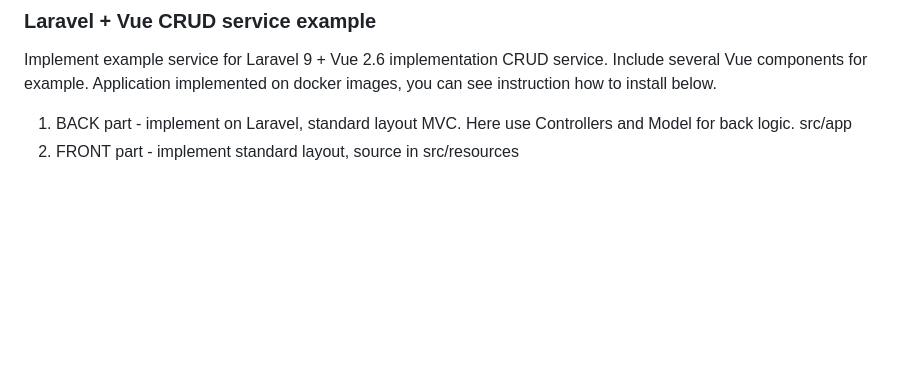
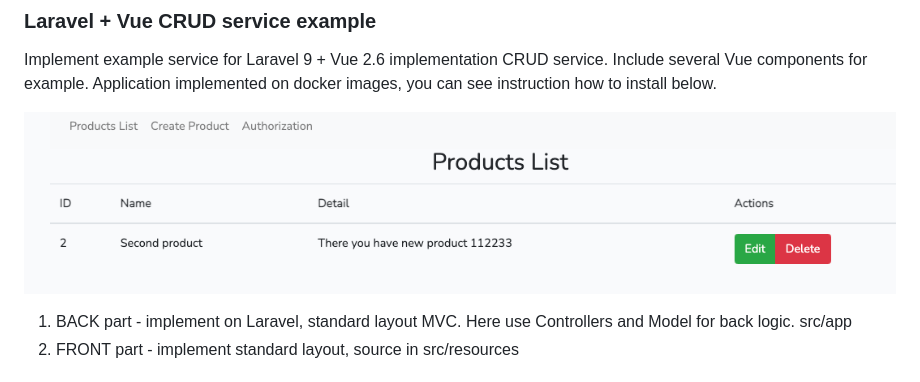
Before and after one commit to triumphpc/laravel-vue-crud, a Markdown page: README.md, the part around the change. GitHub-like rendering; pictures changed too: img.png (added); blank space fills up the shorter version.

```diff
--- a/README.md
+++ b/README.md
@@ -3,6 +3,8 @@
 Implement example service for Laravel 9 + Vue 2.6 implementation CRUD service.
 Include several Vue components for example.
 Application implemented on docker images, you can see instruction how to install below.
+
+![img.png](img.png)
 
 1. BACK part - implement on Laravel, standard layout MVC. Here use Controllers and Model for back logic. src/app
 2. FRONT part - implement standard layout, source in src/resources
```
Also changed, not shown: 6 other files.
